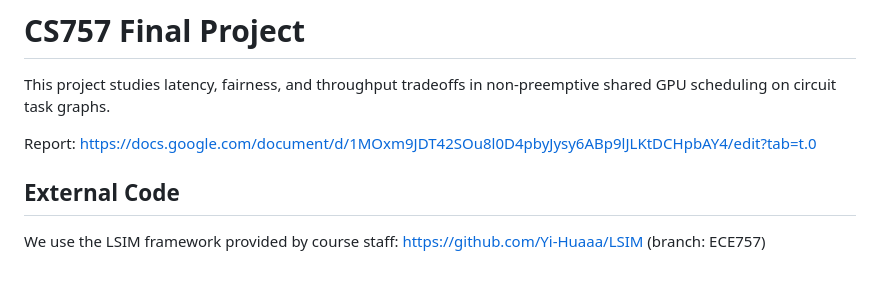
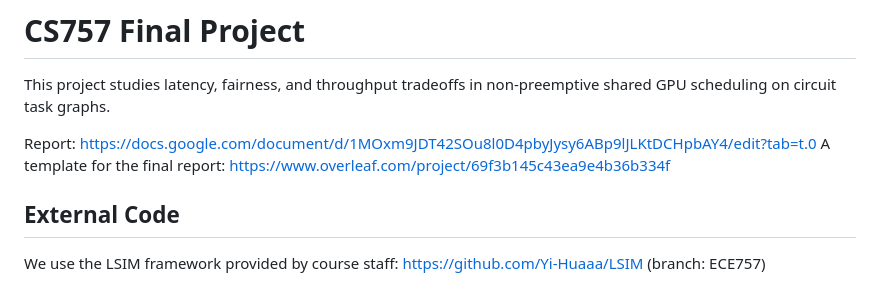
Before and after one commit to Yuanbao2000/CS757_FinalProject, a Markdown page: README.md, the part around the change. GitHub-like rendering.

Commit message:
Add final report template link to README
Added a link to the final report template for reference.

```diff
--- a/README.md
+++ b/README.md
@@ -2,6 +2,7 @@
 This project studies latency, fairness, and throughput tradeoffs in non-preemptive shared GPU scheduling on circuit task graphs.
 
 Report: https://docs.google.com/document/d/1MOxm9JDT42SOu8l0D4pbyJysy6ABp9lJLKtDCHpbAY4/edit?tab=t.0
+A template for the final report: https://www.overleaf.com/project/69f3b145c43ea9e4b36b334f
 
 ## External Code
 We use the LSIM framework provided by course staff: https://github.com/Yi-Huaaa/LSIM (branch: ECE757)
```
